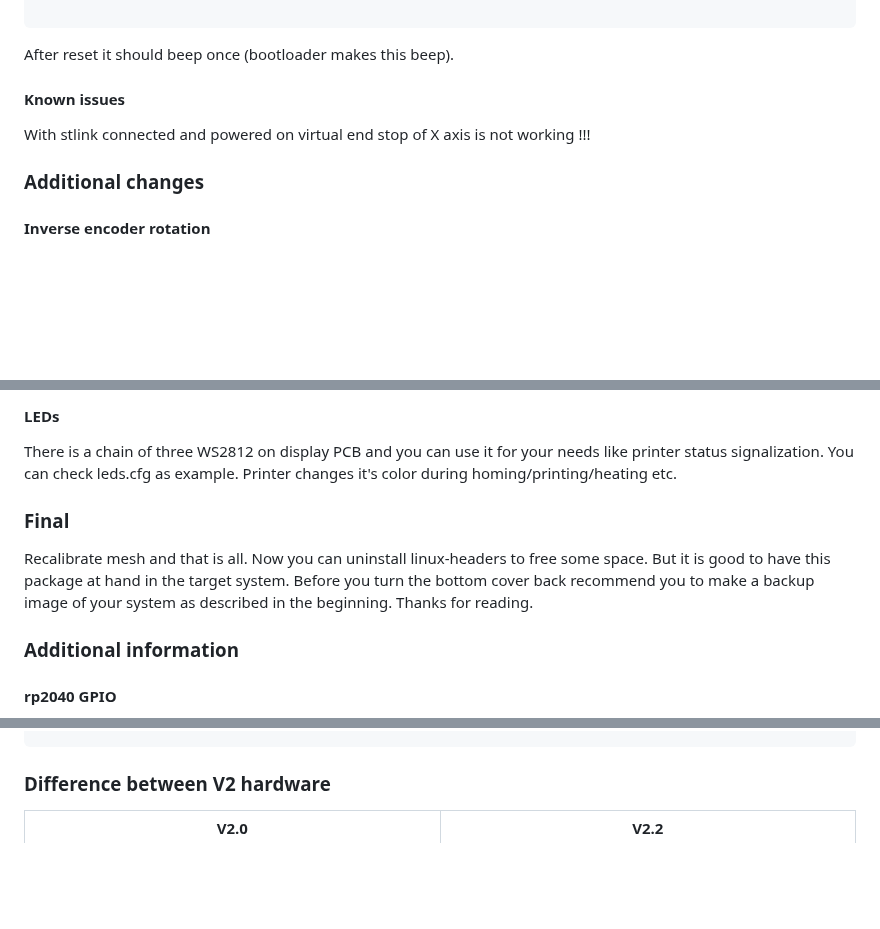
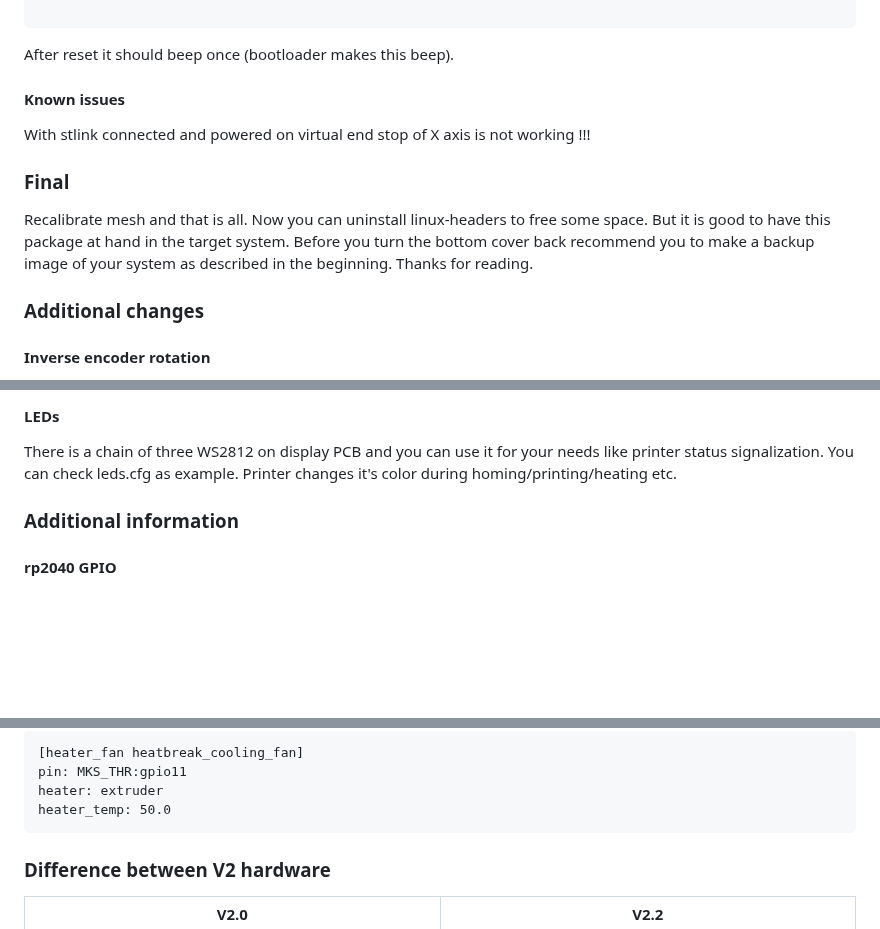
Before and after one commit to Lebensgefahr/kingroon_kp3s_pro_v2, a Markdown page: README.md, 3 parts joined by grey strips. Drawn GitHub-style; folded sections open; blank space fills up the shorter version.

````diff
--- a/README.md
+++ b/README.md
@@ -658,6 +658,14 @@ After reset it should beep once (bootloader makes this beep).
 
 With stlink connected and powered on virtual end stop of X axis is not working !!!
 
+### Final
+
+Recalibrate mesh and that is all. Now you can uninstall linux-headers to free some space.
+But it is good to have this package at hand in the target system. Before you turn the bottom cover back recommend you
+to make a backup image of your system as described in the beginning.
+Thanks for reading.
+
+
 ### Additional changes
 
 #### Inverse encoder rotation
@@ -691,12 +699,6 @@ But don't edit it. You can put chages inside your printer.cfg file. Except one f
 There is a chain of three WS2812 on display PCB and you can use it for your needs like printer status signalization.
 You can check leds.cfg as example. Printer changes it's color during homing/printing/heating etc.
 
-### Final
-
-Recalibrate mesh and that is all. Now you can uninstall linux-headers to free some space.
-But it is good to have this package at hand in the target system. Before you turn the bottom cover back recommend you
-to make a backup image of your system as described in the beginning.
-Thanks for reading.
 
 ### Additional information
 
@@ -721,3 +738,12 @@ set_pin pin=gpio11 value=1
+```
+[heater_fan heatbreak_cooling_fan]
+pin: MKS_THR:gpio11
+heater: extruder
+heater_temp: 50.0
+```
+</details>
+
+
 
 ### Difference between V2 hardware
 
````
Also changed, not shown: other parts of README.md (+15 -0 lines), pictures/mosfet/1.jpg (added), pictures/mosfet/2.jpg (added), pictures/mosfet/3.jpg (added), pictures/mosfet/4.jpg (added).
